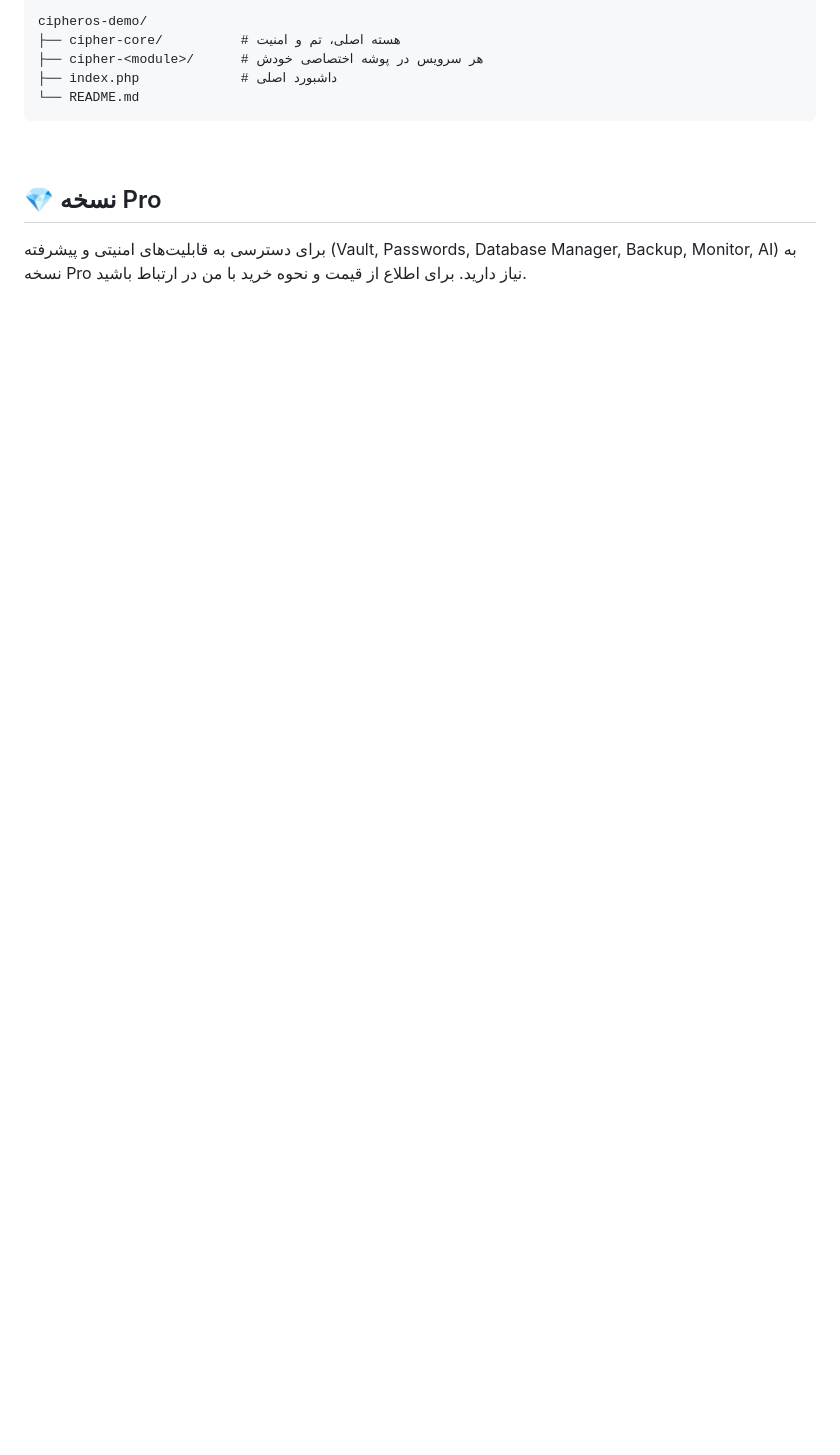
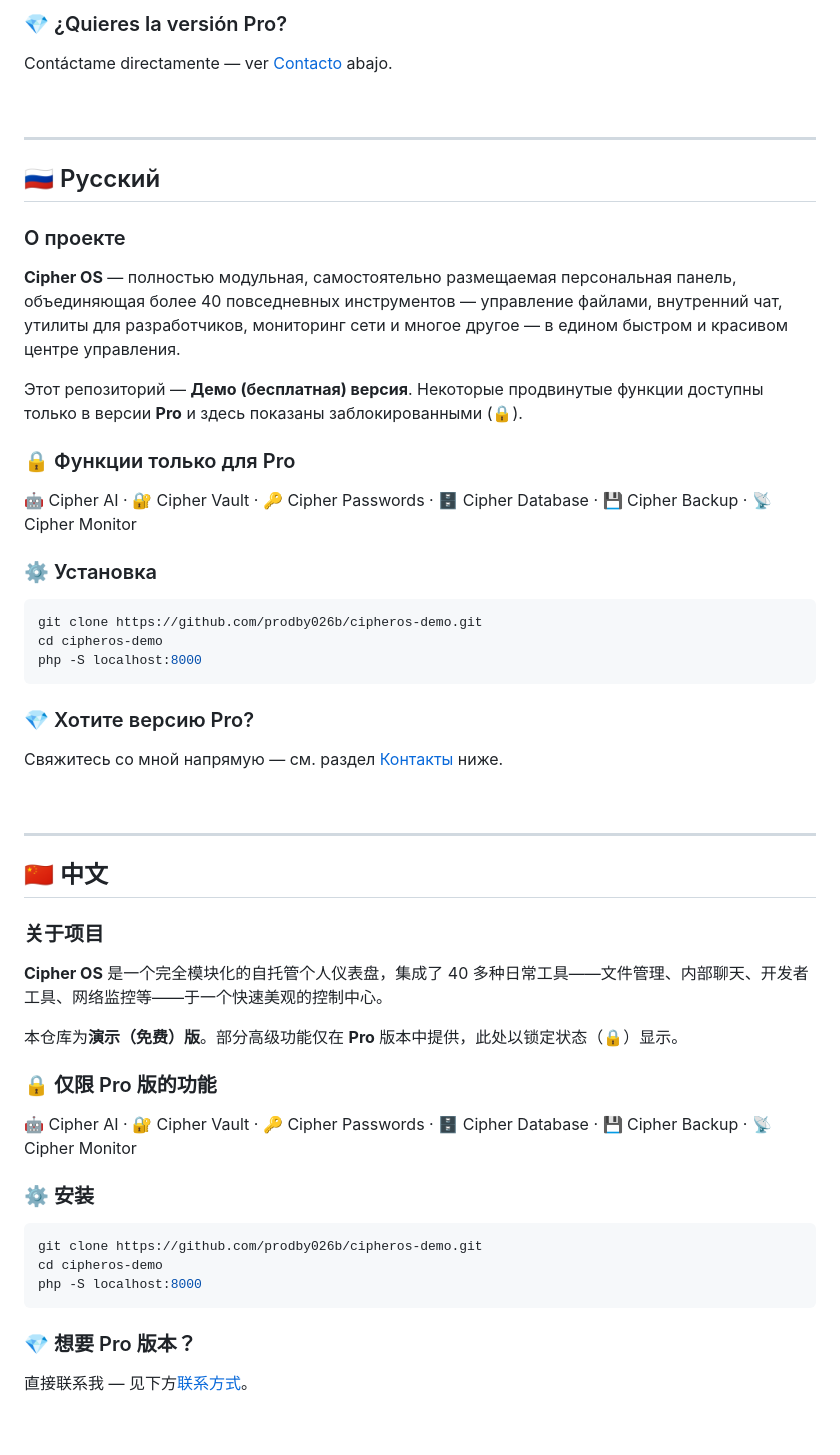
Before and after one commit to prodby026b/cipheros-demo, a Markdown page: README.md, the part around one of its changes. Drawn GitHub-style; blank space fills up the shorter version.

````diff
--- a/README.md
+++ b/README.md
@@ -91,13 +135,55 @@ php -S localhost:8000
 ```
-cipheros-demo/
-├── cipher-core/          # هسته اصلی، تم و امنیت
-├── cipher-<module>/      # هر سرویس در پوشه اختصاصی خودش
-├── index.php             # داشبورد اصلی
-└── README.md
-```
+
+### 💎 ¿Quieres la versión Pro?
+Contáctame directamente — ver [Contacto](#-contact--تماس) abajo.
 
 <br>
 
-## 💎 نسخه Pro
+---
 
-برای دسترسی به قابلیت‌های امنیتی و پیشرفته (Vault, Passwords, Database Manager, Backup, Monitor, AI) به نسخه Pro نیاز دارید. برای اطلاع از قیمت و نحوه خرید با من در ارتباط باشید.
+## 🇷🇺 Русский
+
+### О проекте
+**Cipher OS** — полностью модульная, самостоятельно размещаемая персональная панель, объединяющая более 40 повседневных инструментов — управление файлами, внутренний чат, утилиты для разработчиков, мониторинг сети и многое другое — в едином быстром и красивом центре управления.
+
+Этот репозиторий — **Демо (бесплатная) версия**. Некоторые продвинутые функции доступны только в версии **Pro** и здесь показаны заблокированными (🔒).
+
+### 🔒 Функции только для Pro
+🤖 Cipher AI · 🔐 Cipher Vault · 🔑 Cipher Passwords · 🗄️ Cipher Database · 💾 Cipher Backup · 📡 Cipher Monitor
+
+### ⚙️ Установка
+```bash
+git clone https://github.com/prodby026b/cipheros-demo.git
+cd cipheros-demo
+php -S localhost:8000
+```
+
+### 💎 Хотите версию Pro?
+Свяжитесь со мной напрямую — см. раздел [Контакты](#-contact--تماس) ниже.
+
+<br>
+
+---
+
+## 🇨🇳 中文
+
+### 关于项目
+**Cipher OS** 是一个完全模块化的自托管个人仪表盘，集成了 40 多种日常工具——文件管理、内部聊天、开发者工具、网络监控等——于一个快速美观的控制中心。
+
+本仓库为**演示（免费）版**。部分高级功能仅在 **Pro** 版本中提供，此处以锁定状态（🔒）显示。
+
+### 🔒 仅限 Pro 版的功能
+🤖 Cipher AI · 🔐 Cipher Vault · 🔑 Cipher Passwords · 🗄️ Cipher Database · 💾 Cipher Backup · 📡 Cipher Monitor
+
+### ⚙️ 安装
+```bash
+git clone https://github.com/prodby026b/cipheros-demo.git
+cd cipheros-demo
+php -S localhost:8000
+```
+
+### 💎 想要 Pro 版本？
+直接联系我 — 见下方[联系方式](#-contact--تماس)。
+
+<br>
+
````
Also changed, not shown: other parts of README.md (+122 -44 lines).
